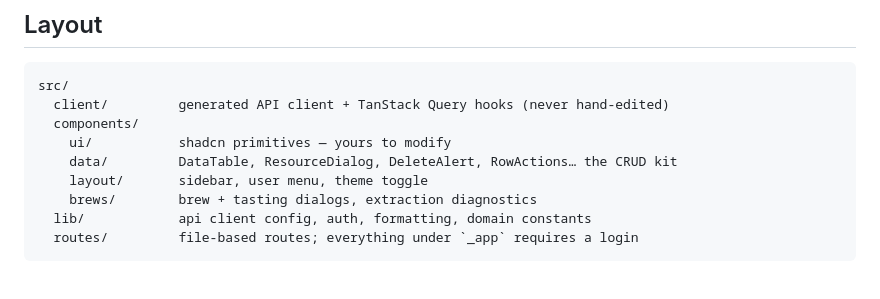
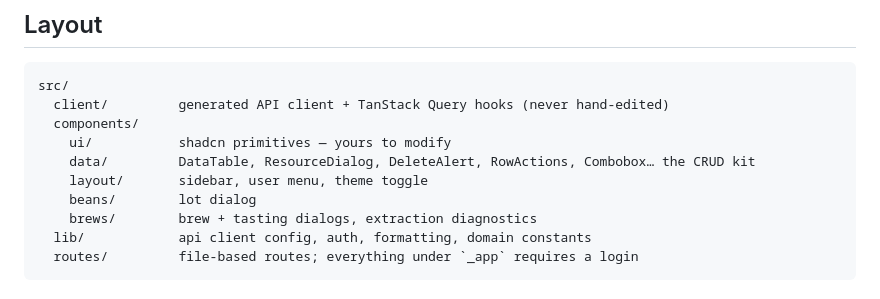
Before and after one commit to jpizquierdo/bloom, a Markdown page: frontend/README.md, the part around the change. GitHub-like rendering.

Commit message:
docs: align ARCHITECTURE and frontend README with the coffee/lot split

```diff
--- a/frontend/README.md
+++ b/frontend/README.md
@@ -53,8 +53,9 @@ src/
   client/         generated API client + TanStack Query hooks (never hand-edited)
   components/
     ui/           shadcn primitives — yours to modify
-    data/         DataTable, ResourceDialog, DeleteAlert, RowActions… the CRUD kit
+    data/         DataTable, ResourceDialog, DeleteAlert, RowActions, Combobox… the CRUD kit
     layout/       sidebar, user menu, theme toggle
+    beans/        lot dialog
     brews/        brew + tasting dialogs, extraction diagnostics
   lib/            api client config, auth, formatting, domain constants
   routes/         file-based routes; everything under `_app` requires a login
```
Also changed, not shown: docs/ARCHITECTURE.md (+8 -7 lines).
